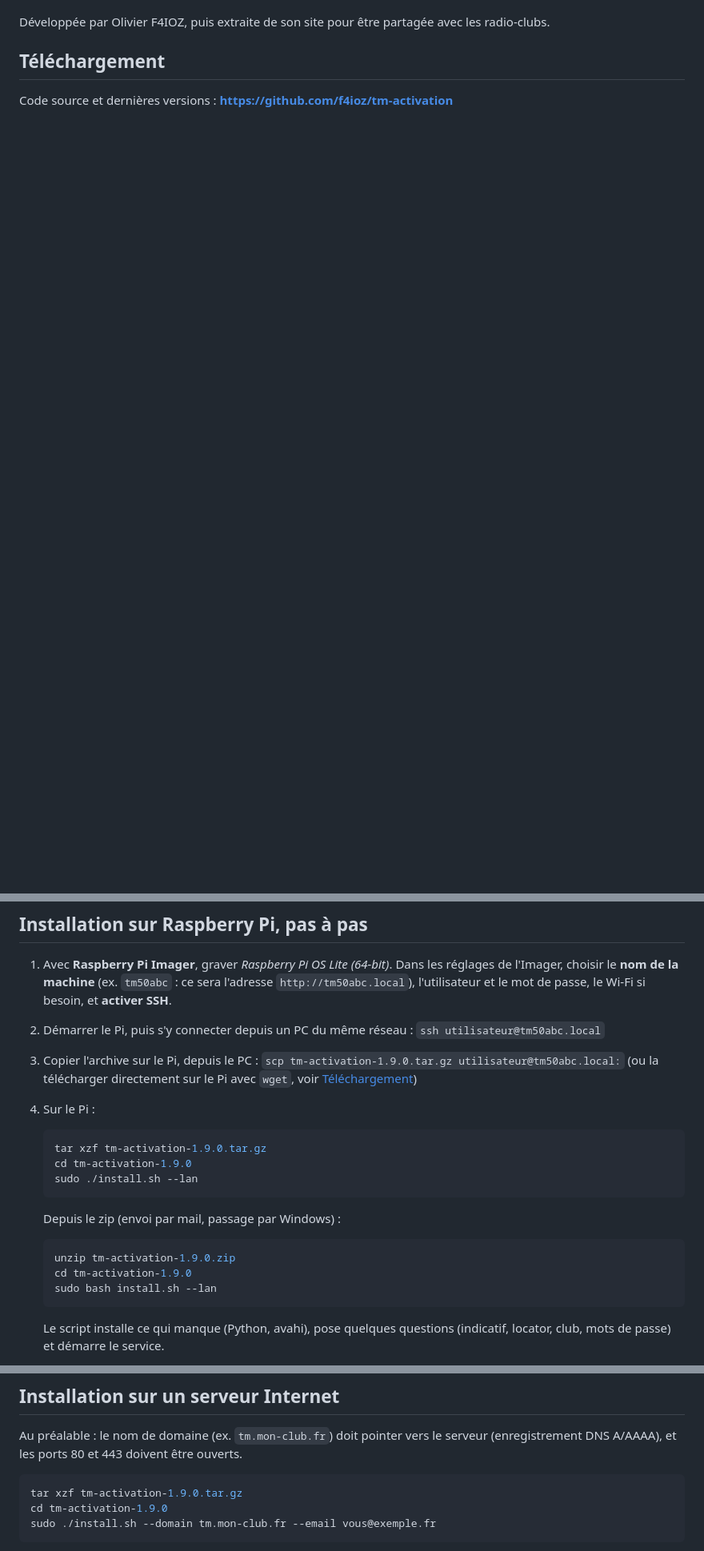
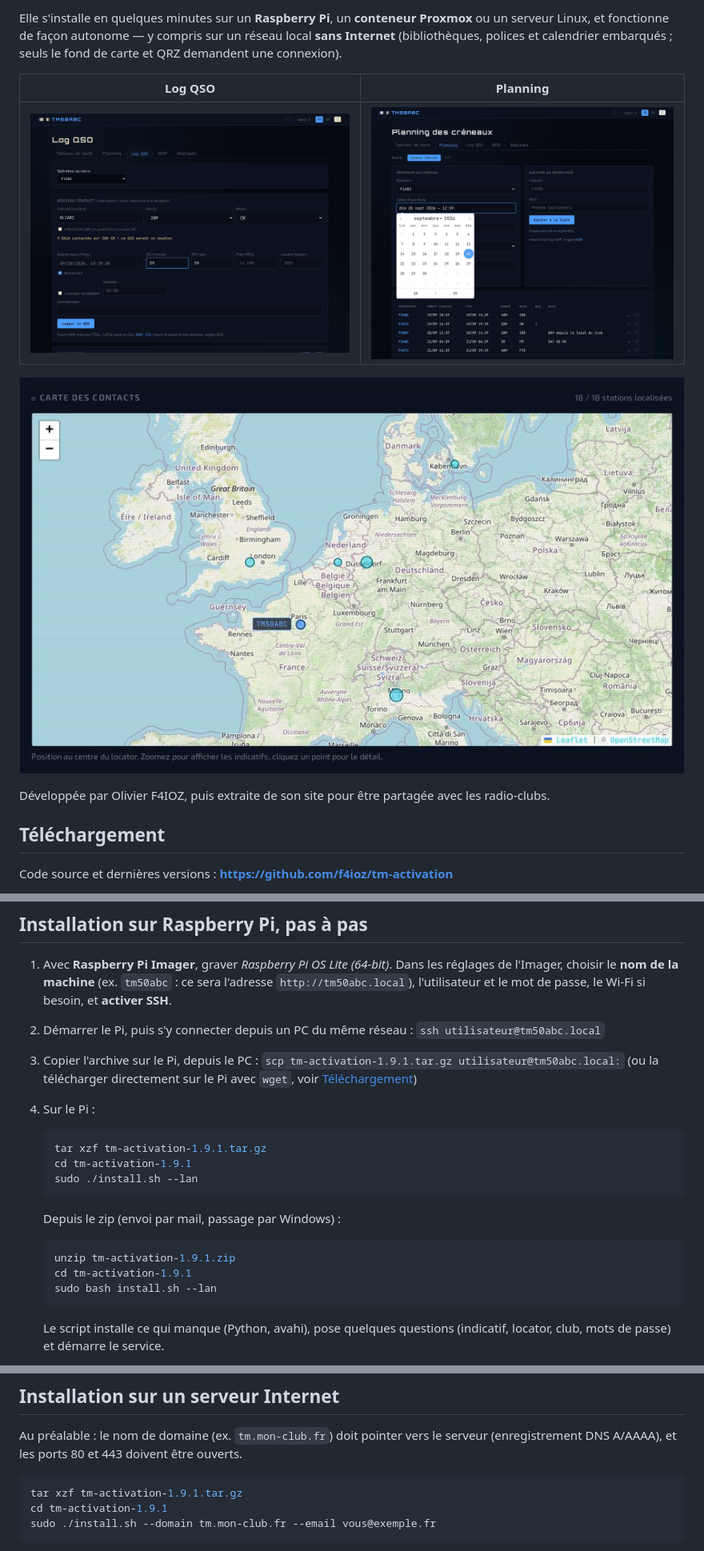
Before and after one commit to f4ioz/tm-activation, a Markdown page: README.md, 3 parts joined by grey strips. Shown at 80% size. Drawn GitHub-style; pictures changed too: docs/images/log.png (added), docs/images/map.jpg (added), docs/images/planning.png (added); blank space fills up the shorter version.

````diff
--- a/README.md
+++ b/README.md
@@ -12,3 +28,13 @@ Internet.
+Elle s'installe en quelques minutes sur un **Raspberry Pi**, un **conteneur
+Proxmox** ou un serveur Linux, et fonctionne de façon autonome — y compris sur
+un réseau local **sans Internet** (bibliothèques, polices et calendrier
+embarqués ; seuls le fond de carte et QRZ demandent une connexion).
+
+| Log QSO | Planning |
+|---|---|
+| ![Saisie d'un QSO](docs/images/log.png) | ![Planning des créneaux](docs/images/planning.png) |
+
+![Carte des contacts](docs/images/map.jpg)
 
 Développée par Olivier F4IOZ, puis extraite de son site pour être partagée
 avec les radio-clubs.
@@ -118,22 +144,22 @@ L'application occupe environ 80 Mo de mémoire.
 2. Démarrer le Pi, puis s'y connecter depuis un PC du même réseau :
    `ssh utilisateur@tm50abc.local`
 3. Copier l'archive sur le Pi, depuis le PC :
-   `scp tm-activation-1.9.0.tar.gz utilisateur@tm50abc.local:`
+   `scp tm-activation-1.9.1.tar.gz utilisateur@tm50abc.local:`
    (ou la télécharger directement sur le Pi avec `wget`, voir
    [Téléchargement](#téléchargement))
 4. Sur le Pi :
 
    ```bash
-   tar xzf tm-activation-1.9.0.tar.gz
-   cd tm-activation-1.9.0
+   tar xzf tm-activation-1.9.1.tar.gz
+   cd tm-activation-1.9.1
    sudo ./install.sh --lan
    ```
 
    Depuis le zip (envoi par mail, passage par Windows) :
 
    ```bash
-   unzip tm-activation-1.9.0.zip
-   cd tm-activation-1.9.0
+   unzip tm-activation-1.9.1.zip
+   cd tm-activation-1.9.1
    sudo bash install.sh --lan
    ```
 
@@ -214,8 +240,8 @@ serveur (enregistrement DNS A/AAAA), et les ports 80 et 443 doivent être
 ouverts.
 
 ```bash
-tar xzf tm-activation-1.9.0.tar.gz
-cd tm-activation-1.9.0
+tar xzf tm-activation-1.9.1.tar.gz
+cd tm-activation-1.9.1
 sudo ./install.sh --domain tm.mon-club.fr --email vous@exemple.fr
 ```
 
````
Also changed, not shown: other parts of README.md (+25 -9 lines), README.en.md (+41 -15 lines), docs/images/public.png (added), 6 other files.
